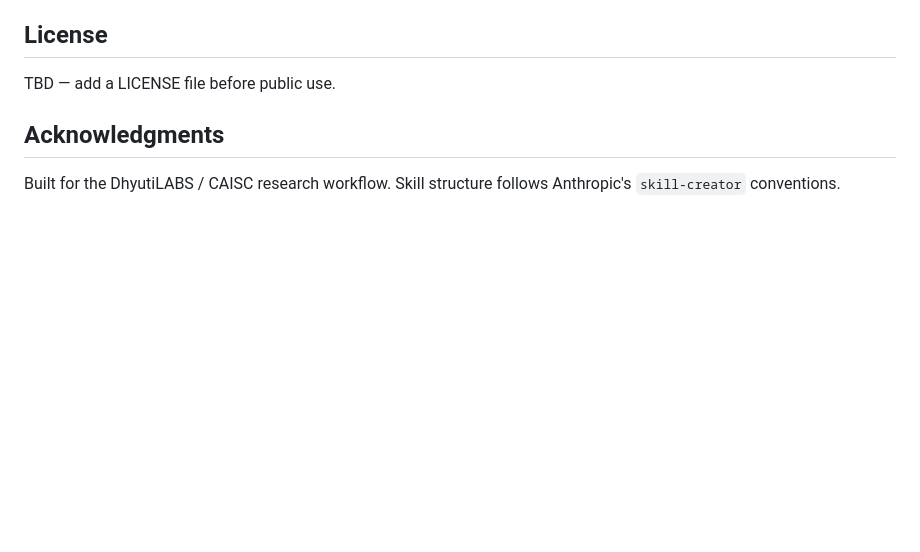
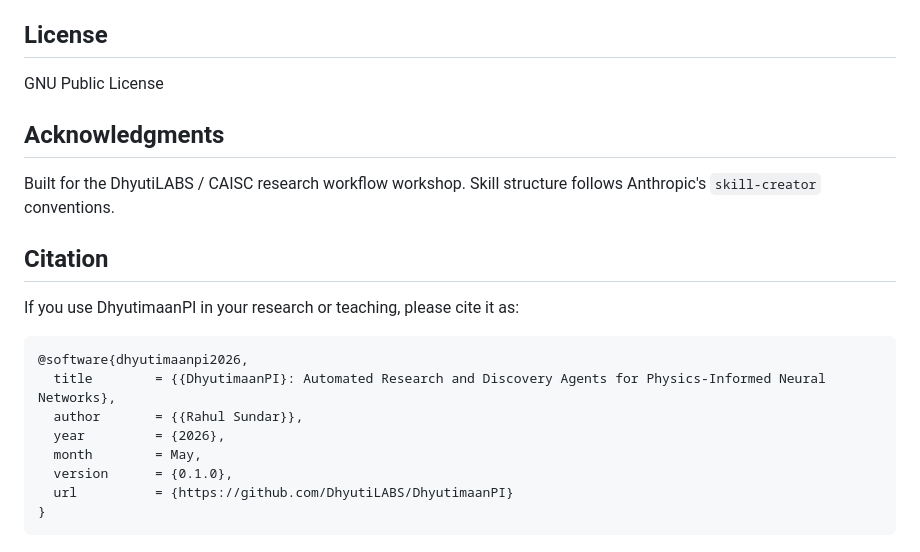
Before and after one commit to DhyutiLABS/DhyutimaanPI, a Markdown page: README.md, the part around the change. Rendered like a GitHub page; blank space fills up the shorter version.

````diff
--- a/README.md
+++ b/README.md
@@ -89,9 +89,22 @@ Each skill follows Anthropic's [skill format](https://docs.claude.com): YAML fro
 - The skill `description` field is the primary trigger mechanism; make it concrete
 
 ## License
-
-TBD — add a LICENSE file before public use.
-
+GNU Public License
 ## Acknowledgments
 
-Built for the DhyutiLABS / CAISC research workflow. Skill structure follows Anthropic's `skill-creator` conventions.
+Built for the DhyutiLABS / CAISC research workflow workshop. Skill structure follows Anthropic's `skill-creator` conventions.
+
+## Citation
+
+If you use DhyutimaanPI in your research or teaching, please cite it as:
+
+```bibtex
+@software{dhyutimaanpi2026,
+  title        = {{DhyutimaanPI}: Automated Research and Discovery Agents for Physics-Informed Neural Networks},
+  author       = {{Rahul Sundar}},
+  year         = {2026},
+  month        = May,
+  version      = {0.1.0},
+  url          = {https://github.com/DhyutiLABS/DhyutimaanPI}
+}
+```
````
